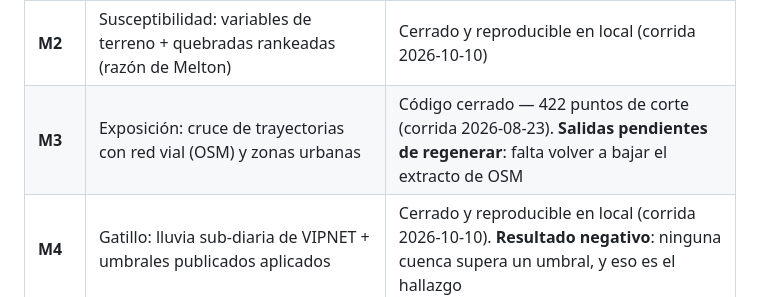
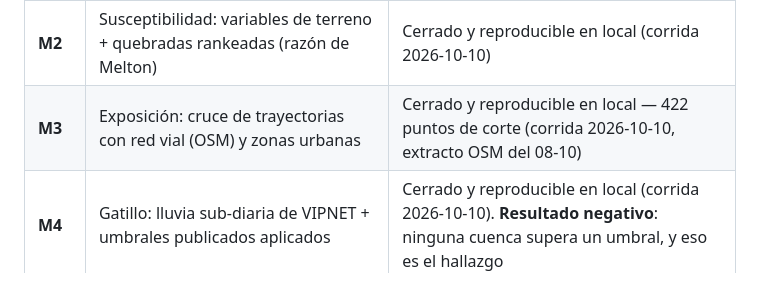
Before and after one commit to camilahndz/alerta-aluviones, a Markdown page: docs/contexto.md, the part around the change. Drawn GitHub-style.

```diff
--- a/docs/contexto.md
+++ b/docs/contexto.md
@@ -60,7 +60,7 @@ observados.
 | **M0** | Andamiaje: repo, estructura, README, .gitignore, primer commit | Cerrado |
 | **M1** | Terreno: DEM, relleno de sumideros, dirección y acumulación de flujo, cuencas y red de quebradas | Cerrado y reproducible en local (corrida 2026-10-10) |
 | **M2** | Susceptibilidad: variables de terreno + quebradas rankeadas (razón de Melton) | Cerrado y reproducible en local (corrida 2026-10-10) |
-| **M3** | Exposición: cruce de trayectorias con red vial (OSM) y zonas urbanas | Código cerrado — 422 puntos de corte (corrida 2026-08-23). **Salidas pendientes de regenerar**: falta volver a bajar el extracto de OSM |
+| **M3** | Exposición: cruce de trayectorias con red vial (OSM) y zonas urbanas | Cerrado y reproducible en local — 422 puntos de corte (corrida 2026-10-10, extracto OSM del 08-10) |
 | **M4** | Gatillo: lluvia sub-diaria de VIPNET + umbrales publicados aplicados | Cerrado y reproducible en local (corrida 2026-10-10). **Resultado negativo**: ninguna cuenca supera un umbral, y eso es el hallazgo |
 | **M5** | Validación: matriz de confusión vs. lo ocurrido; precisión, recall, AUC ROC | No iniciado |
 | **M6** | Entrega: mapa/visor final + documentación | No iniciado |
```
Also changed, not shown: README.md (+24 -19 lines).
